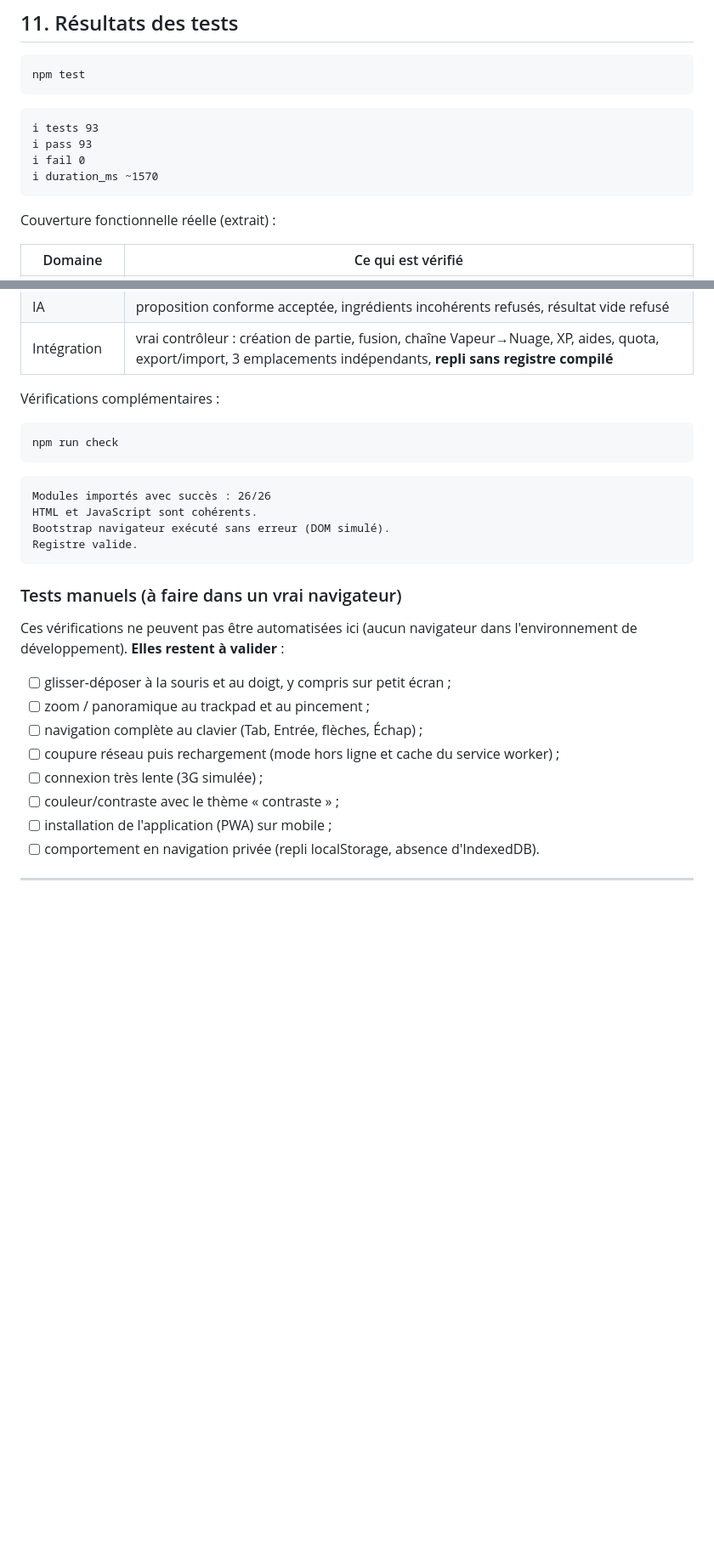
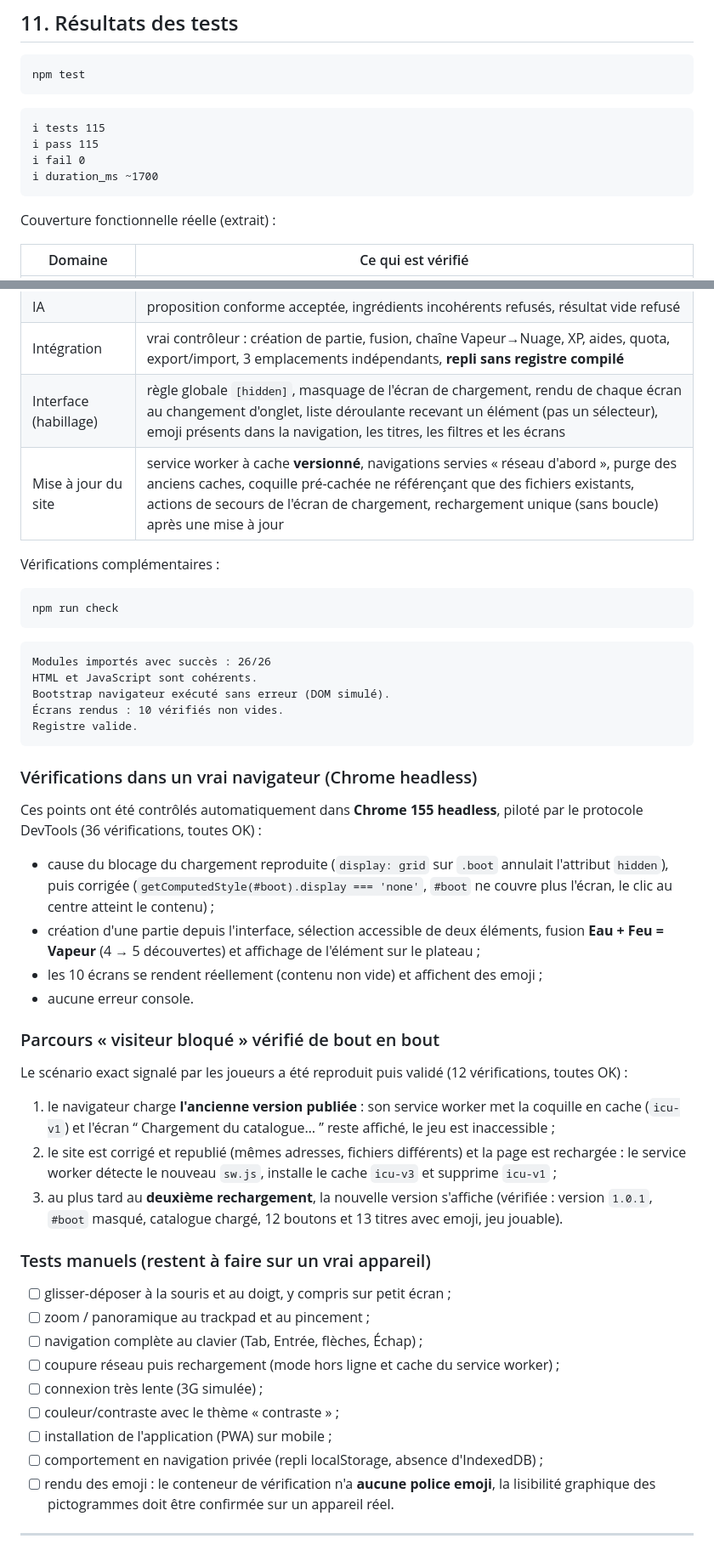
Before and after one commit to vrcradio02/infinite-vrcraft, a Markdown page: README.md, 2 parts joined by grey strips. Shown at 85% size. GitHub-like rendering; blank space fills up the shorter version.

Commit message:
docs: expliquer la cause du blocage persistant (cache du service worker) et la procedure de publication

````diff
--- a/README.md
+++ b/README.md
@@ -392,10 +396,10 @@ npm test
 ```
 
 ```
-ℹ tests 93
-ℹ pass 93
+ℹ tests 115
+ℹ pass 115
 ℹ fail 0
-ℹ duration_ms ~1570
+ℹ duration_ms ~1700
 ```
 
 Couverture fonctionnelle réelle (extrait) :
@@ -409,6 +413,8 @@ Couverture fonctionnelle réelle (extrait) :
 | Quêtes | déterminisme du tirage quotidien/hebdomadaire, progression par type, succès, mondes, collections |
 | IA | proposition conforme acceptée, ingrédients incohérents refusés, résultat vide refusé |
 | Intégration | vrai contrôleur : création de partie, fusion, chaîne Vapeur→Nuage, XP, aides, quota, export/import, 3 emplacements indépendants, **repli sans registre compilé** |
+| Interface (habillage) | règle globale `[hidden]`, masquage de l'écran de chargement, rendu de chaque écran au changement d'onglet, liste déroulante recevant un élément (pas un sélecteur), emoji présents dans la navigation, les titres, les filtres et les écrans |
+| Mise à jour du site | service worker à cache **versionné**, navigations servies « réseau d'abord », purge des anciens caches, coquille pré-cachée ne référençant que des fichiers existants, actions de secours de l'écran de chargement, rechargement unique (sans boucle) après une mise à jour |
 
 Vérifications complémentaires :
 
@@ -420,13 +426,35 @@ npm run check
 Modules importés avec succès : 26/26
 HTML et JavaScript sont cohérents.
 Bootstrap navigateur exécuté sans erreur (DOM simulé).
+Écrans rendus : 10 vérifiés non vides.
 Registre valide.
 ```
 
-### Tests manuels (à faire dans un vrai navigateur)
+### Vérifications dans un vrai navigateur (Chrome headless)
 
-Ces vérifications ne peuvent pas être automatisées ici (aucun navigateur dans l'environnement de
-développement). **Elles restent à valider** :
+Ces points ont été contrôlés automatiquement dans **Chrome 155 headless**, piloté par le protocole
+DevTools (36 vérifications, toutes OK) :
+
+- cause du blocage du chargement reproduite (`display: grid` sur `.boot` annulait l'attribut `hidden`),
+  puis corrigée (`getComputedStyle(#boot).display === 'none'`, `#boot` ne couvre plus l'écran,
+  le clic au centre atteint le contenu) ;
+- création d'une partie depuis l'interface, sélection accessible de deux éléments, fusion
+  **Eau + Feu = Vapeur** (4 → 5 découvertes) et affichage de l'élément sur le plateau ;
+- les 10 écrans se rendent réellement (contenu non vide) et affichent des emoji ;
+- aucune erreur console.
+
+### Parcours « visiteur bloqué » vérifié de bout en bout
+
+Le scénario exact signalé par les joueurs a été reproduit puis validé (12 vérifications, toutes OK) :
+
+1. le navigateur charge **l'ancienne version publiée** : son service worker met la coquille en
+   cache (`icu-v1`) et l'écran “ Chargement du catalogue… ” reste affiché, le jeu est inaccessible ;
+2. le site est corrigé et republié (mêmes adresses, fichiers différents) et la page est rechargée :
+   le service worker détecte le nouveau `sw.js`, installe le cache `icu-v3` et supprime `icu-v1` ;
+3. au plus tard au **deuxième rechargement**, la nouvelle version s'affiche (vérifiée : version
+   `1.0.1`, `#boot` masqué, catalogue chargé, 12 boutons et 13 titres avec emoji, jeu jouable).
+
+### Tests manuels (restent à faire sur un vrai appareil)
 
 - [ ] glisser-déposer à la souris et au doigt, y compris sur petit écran ;
 - [ ] zoom / panoramique au trackpad et au pincement ;
@@ -435,7 +463,9 @@ développement). **Elles restent à valider** :
 - [ ] connexion très lente (3G simulée) ;
 - [ ] couleur/contraste avec le thème « contraste » ;
 - [ ] installation de l'application (PWA) sur mobile ;
-- [ ] comportement en navigation privée (repli localStorage, absence d'IndexedDB).
+- [ ] comportement en navigation privée (repli localStorage, absence d'IndexedDB) ;
+- [ ] rendu des emoji : le conteneur de vérification n'a **aucune police emoji**, la lisibilité
+      graphique des pictogrammes doit être confirmée sur un appareil réel.
 
 ---
 
````
Also changed, not shown: other parts of README.md (+23 -6 lines).
